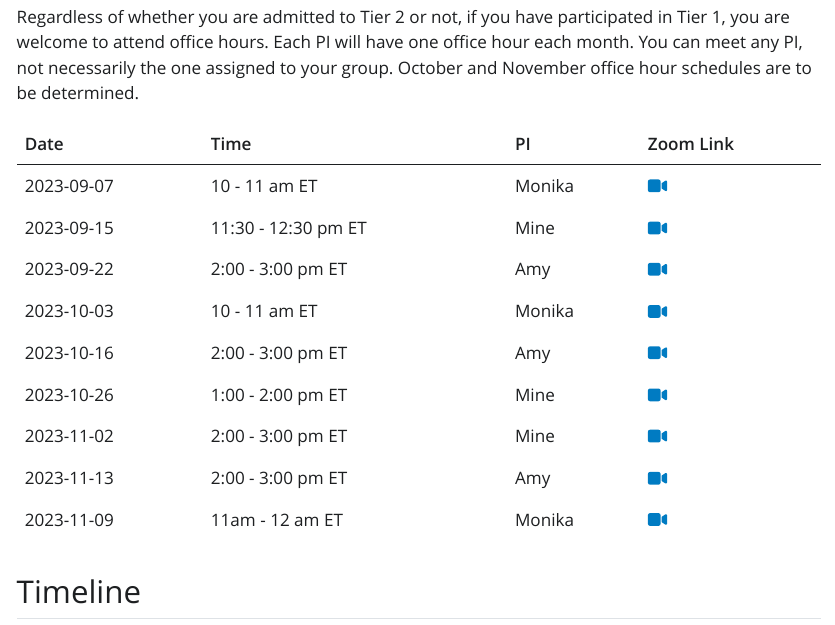
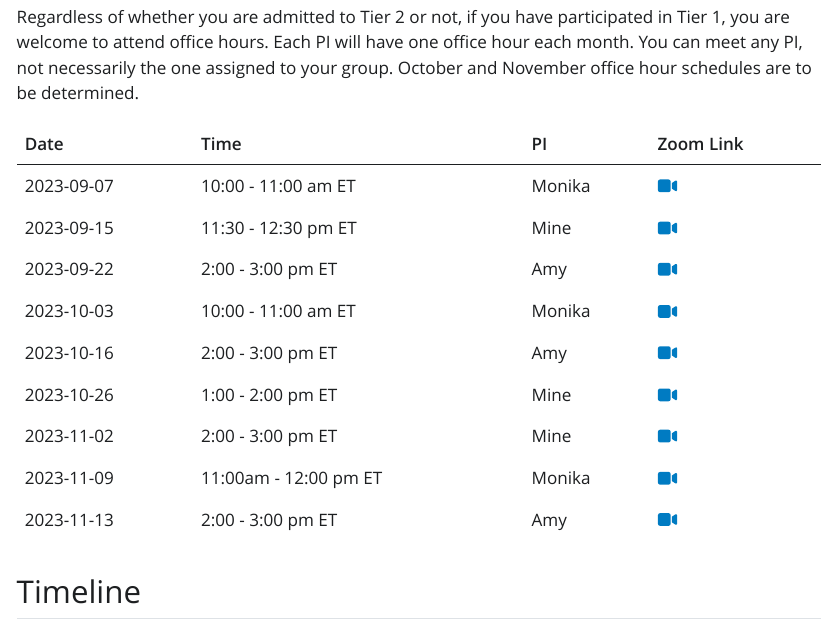
Before and after one commit to bayes-bats/tier2-schedule, a Quarto document (index.qmd): the page in a window 1100 px wide, from 280 px down. The pictures show the output file index.html that the author committed with the source, opened offline; Quarto's library style sheets are replaced by a plain one without menus.

Commit message:
Monika updates Nov OH

```diff
--- a/index.qmd
+++ b/index.qmd
@@ -24,15 +24,16 @@ Regardless of whether you are admitted to Tier 2 or not, if you have participate
 
 | Date       | Time               | PI     | Zoom Link |
 |------------|--------------------|--------|-----------|
-| 2023-09-07 | 10 - 11 am ET      | Monika |  [`r fontawesome::fa(name = "video")`](https://vassar.zoom.us/my/monika76five)         |
+| 2023-09-07 | 10:00 - 11:00 am ET      | Monika |  [`r fontawesome::fa(name = "video")`](https://vassar.zoom.us/my/monika76five)         |
 | 2023-09-15 | 11:30 - 12:30 pm ET | Mine   | [`r fontawesome::fa(name = "video")`](https://uci.zoom.us/j/98257671078)          |
 | 2023-09-22 | 2:00 - 3:00 pm ET  | Amy    |[`r fontawesome::fa(name = "video")`](https://duke.zoom.us/my/amyherring)           |
-| 2023-10-03 | 10 - 11 am ET      | Monika |  [`r fontawesome::fa(name = "video")`](https://vassar.zoom.us/my/monika76five)         |
+| 2023-10-03 | 10:00 - 11:00 am ET      | Monika |  [`r fontawesome::fa(name = "video")`](https://vassar.zoom.us/my/monika76five)         |
 | 2023-10-16 | 2:00 - 3:00 pm ET  | Amy    |[`r fontawesome::fa(name = "video")`](https://duke.zoom.us/my/amyherring)           |
 | 2023-10-26 | 1:00 - 2:00 pm ET | Mine   | [`r fontawesome::fa(name = "video")`](https://uci.zoom.us/j/94083693484)          |
 | 2023-11-02 | 2:00 - 3:00 pm ET | Mine   | [`r fontawesome::fa(name = "video")`](https://uci.zoom.us/j/93940337245)          |
+| 2023-11-09 | 11:00am - 12:00 pm ET      | Monika |  [`r fontawesome::fa(name = "video")`](https://vassar.zoom.us/my/monika76five)
 | 2023-11-13 | 2:00 - 3:00 pm ET | Amy   | [`r fontawesome::fa(name = "video")`](https://duke.zoom.us/my/amyherring)          |
-| 2023-11-09 | 11am - 12 am ET      | Monika |  [`r fontawesome::fa(name = "video")`](https://vassar.zoom.us/my/monika76five)
+
 
 ## Timeline
 
```
Also changed, not shown: index.html.
